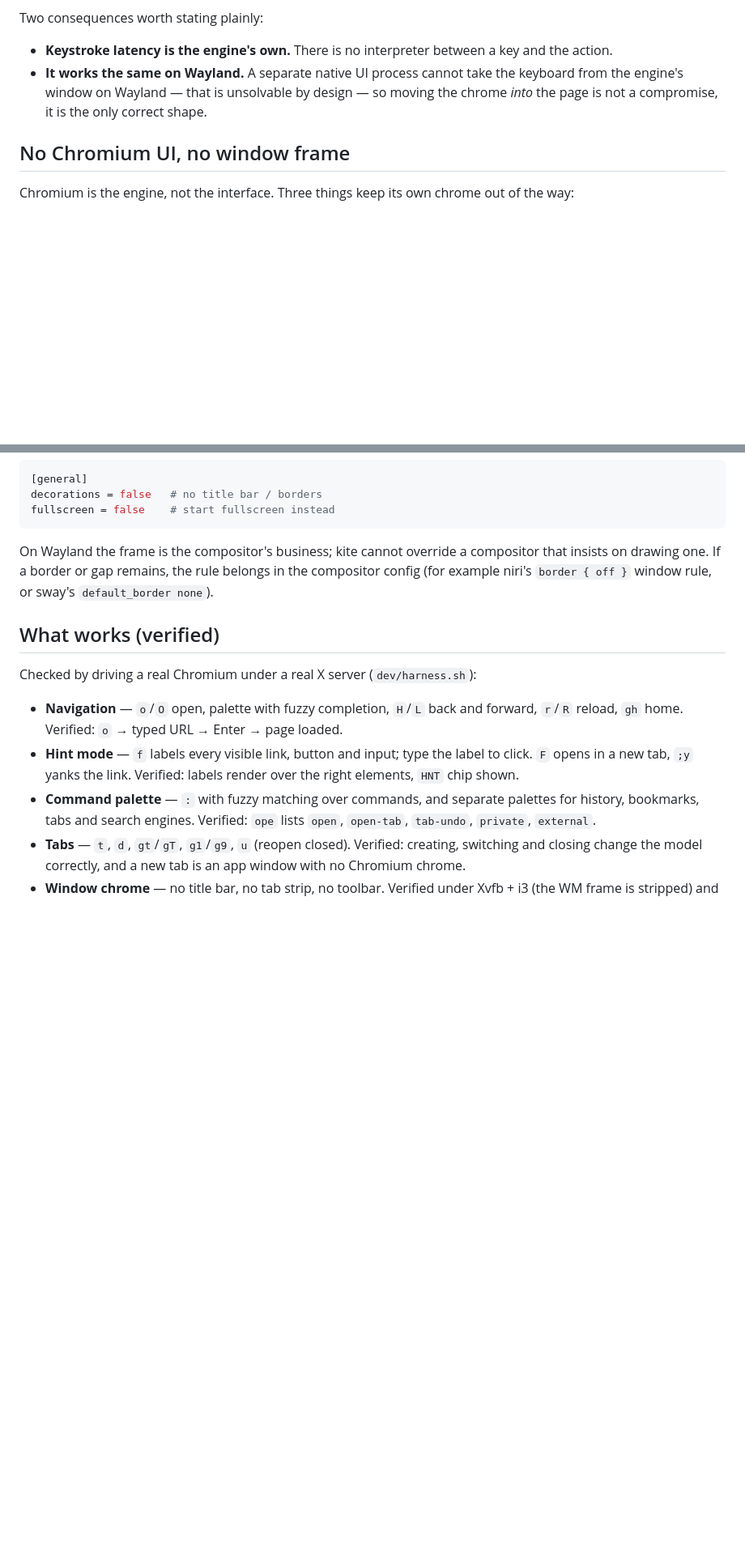
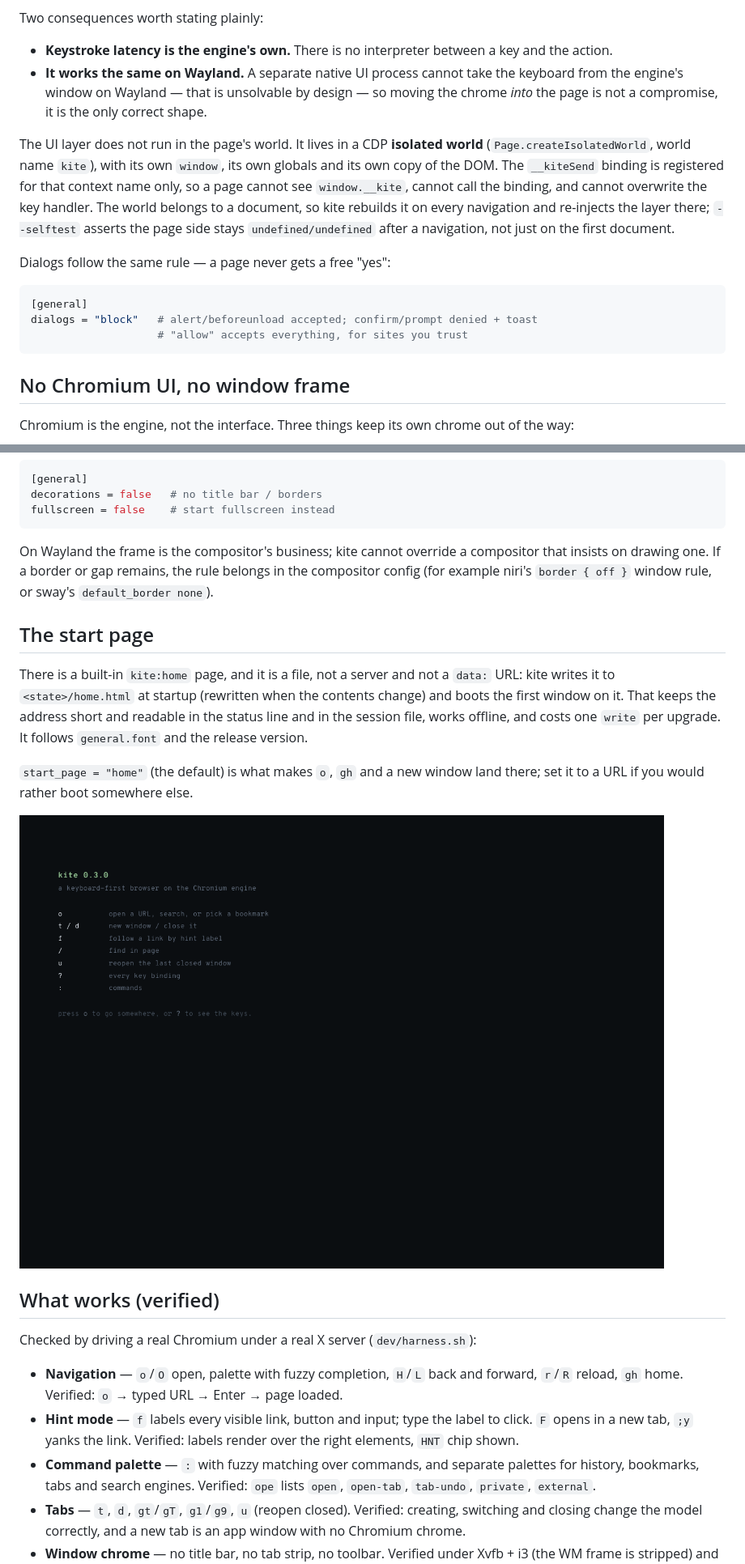
Before and after one commit to dbeley/kite-browser, a Markdown page: README.md, 2 parts joined by grey strips. Shown at 81% size. Drawn GitHub-style; pictures changed too: docs/img/home.png (added); blank space fills up the shorter version.

````diff
--- a/README.md
+++ b/README.md
@@ -62,6 +62,23 @@ Two consequences worth stating plainly:
   so moving the chrome *into* the page is not a compromise, it is the only
   correct shape.
 
+The UI layer does not run in the page's world. It lives in a CDP **isolated
+world** (`Page.createIsolatedWorld`, world name `kite`), with its own
+`window`, its own globals and its own copy of the DOM. The `__kiteSend` binding
+is registered for that context name only, so a page cannot see `window.__kite`,
+cannot call the binding, and cannot overwrite the key handler. The world belongs
+to a document, so kite rebuilds it on every navigation and re-injects the layer
+there; `--selftest` asserts the page side stays `undefined/undefined` after a
+navigation, not just on the first document.
+
+Dialogs follow the same rule — a page never gets a free "yes":
+
+```toml
+[general]
+dialogs = "block"   # alert/beforeunload accepted; confirm/prompt denied + toast
+                    # "allow" accepts everything, for sites you trust
+```
+
 ## No Chromium UI, no window frame
 
 Chromium is the engine, not the interface. Three things keep its own chrome out
@@ -93,6 +110,19 @@ compositor that insists on drawing one. If a border or gap remains, the rule
 belongs in the compositor config (for example niri's `border { off }` window
 rule, or sway's `default_border none`).
 
+## The start page
+
+There is a built-in `kite:home` page, and it is a file, not a server and not a
+`data:` URL: kite writes it to `<state>/home.html` at startup (rewritten when the
+contents change) and boots the first window on it. That keeps the address short
+and readable in the status line and in the session file, works offline, and
+costs one `write` per upgrade. It follows `general.font` and the release version.
+
+`start_page = "home"` (the default) is what makes `o`, `gh` and a new window land
+there; set it to a URL if you would rather boot somewhere else.
+
+![the start page](docs/img/home.png)
+
 ## What works (verified)
 
 Checked by driving a real Chromium under a real X server (`dev/harness.sh`):
````
Also changed, not shown: other parts of README.md (+37 -12 lines).
